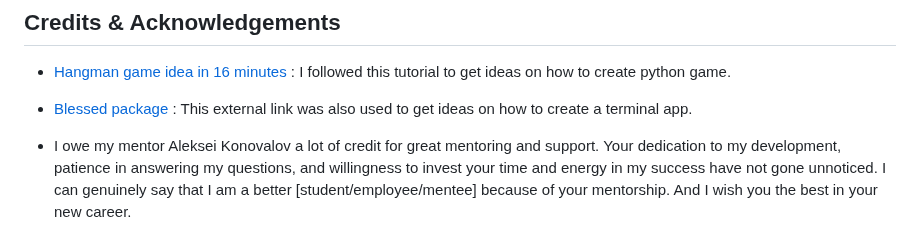
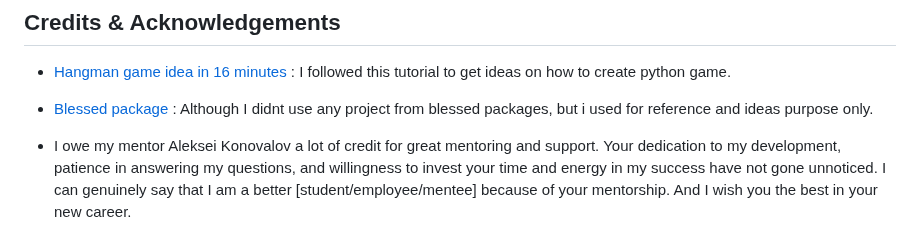
Before and after one commit to AbdulSyed05/Hang-Man, a Markdown page: README.md, the part around the change. GitHub-like rendering.

Commit message:
Add comments in credits sections

```diff
--- a/README.md
+++ b/README.md
@@ -228,7 +228,7 @@ $ git clone https://github.com/YOUR-USERNAME/YOUR-REPOSITORY
 
 * [Hangman game idea in 16 minutes](https://www.youtube.com/watch?v=pFvSb7cb_Us) : I followed this tutorial to get ideas on how to create python game.
 
-* [Blessed package](https://pypi.org/project/blessed/) : This external link was also used to get ideas on how to create a terminal app.
+* [Blessed package](https://pypi.org/project/blessed/) : Although I didnt use any project from blessed packages, but i used for reference and ideas purpose only.
 
 * I owe my mentor Aleksei Konovalov a lot of credit for great mentoring and support. Your dedication to my development, patience in answering my questions, and willingness to invest your time and energy in my success have not gone unnoticed. I can genuinely say that I am a better [student/employee/mentee] because of your mentorship. And I wish you the best in your new career.
 
```
